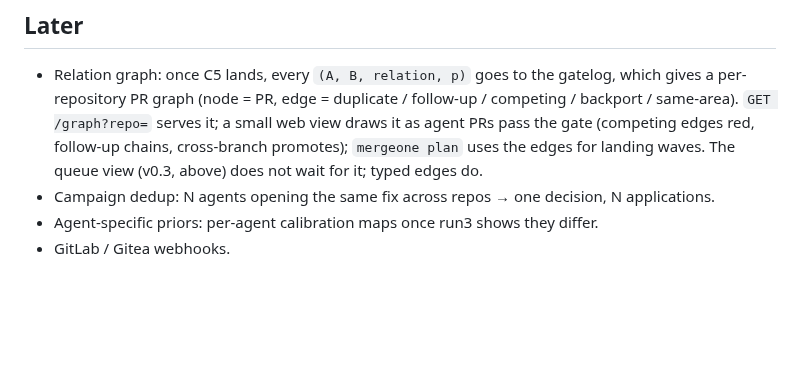
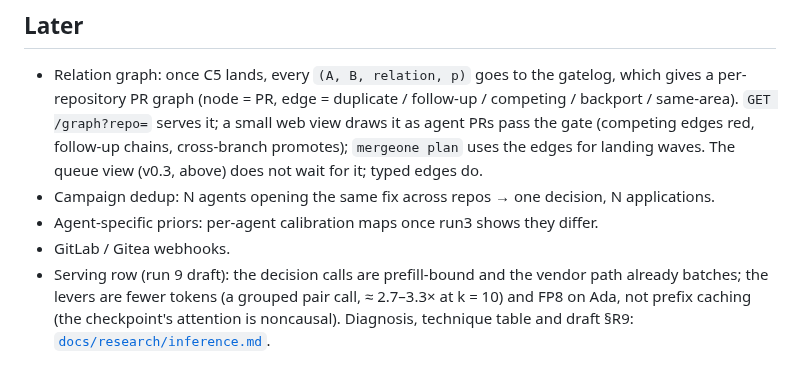
Before and after one commit to haalp/mergeone, a Markdown page: ROADMAP.md, the part around the change. Rendered like a GitHub page; blank space fills up the shorter version.

Commit message:
research: inference engineering for decision models (prefill-bound, prefix sharing, serving row draft for run 9)

```diff
--- a/ROADMAP.md
+++ b/ROADMAP.md
@@ -140,3 +140,6 @@ reason, and offer it as a guard for trunk. A test is a verdict a human can run.
 - Campaign dedup: N agents opening the same fix across repos → one decision, N applications.
 - Agent-specific priors: per-agent calibration maps once run3 shows they differ.
 - GitLab / Gitea webhooks.
+- Serving row (run 9 draft): the decision calls are prefill-bound and the vendor path already batches; the levers are
+  fewer tokens (a grouped pair call, ≈ 2.7–3.3× at k = 10) and FP8 on Ada, not prefix caching (the checkpoint's
+  attention is noncausal). Diagnosis, technique table and draft §R9: [`docs/research/inference.md`](docs/research/inference.md).
```
Also changed, not shown: docs/research/inference.md (added, +281 -0 lines).
